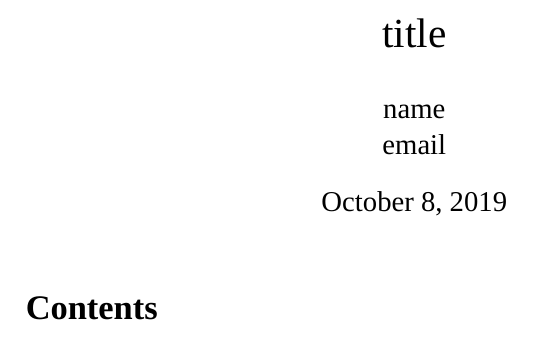
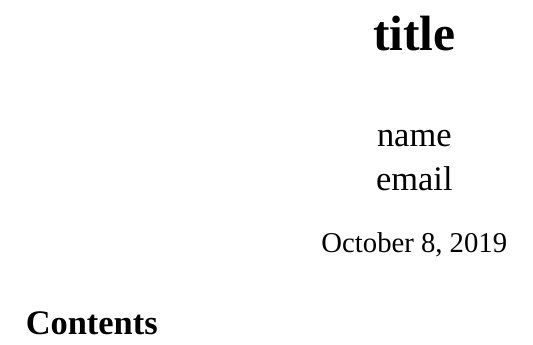
Before and after one commit to K1D77A/latex-template, a LaTeX document (latex-template.ltx): part of the page, cut so that both start at the same text. Compiled offline with XeLaTeX; a missing font is replaced by an installed copy or a similar font.

Commit message:
added titling package support

```diff
--- a/latex-template.ltx
+++ b/latex-template.ltx
@@ -3,11 +3,20 @@
 \setmainfont{Times New Roman}
 \usepackage{graphicx}
 \usepackage{float}
+\usepackage{titling}
 \usepackage[urlcolor=black,colorlinks=false, hidelinks=true,
 filecolor=black,citecolor=black]
 {hyperref}
 \usepackage[backend=biber, sortlocale=auto, hyperref=true, style=authoryear-icomp]{biblatex}
 \addbibresource{sources.bib}
+
+\pretitle{\begin{center}\Huge\bfseries}
+\posttitle{\par\end{center}\vskip 0.5em}
+\preauthor{\begin{center}\Large}
+\postauthor{\end{center}}
+\predate{\par\large\centering}
+\postdate{\par}
+
 
 \title{title}
 \author{name\\email}
```
Also changed, not shown: README.md.
